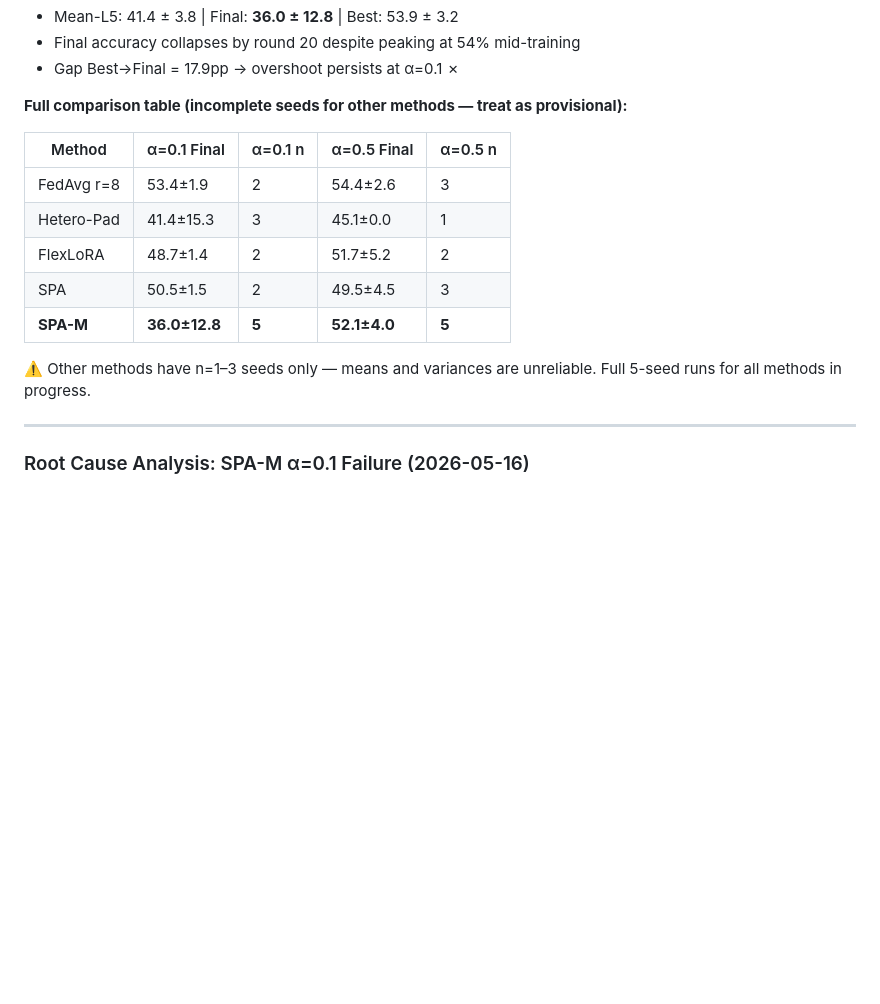
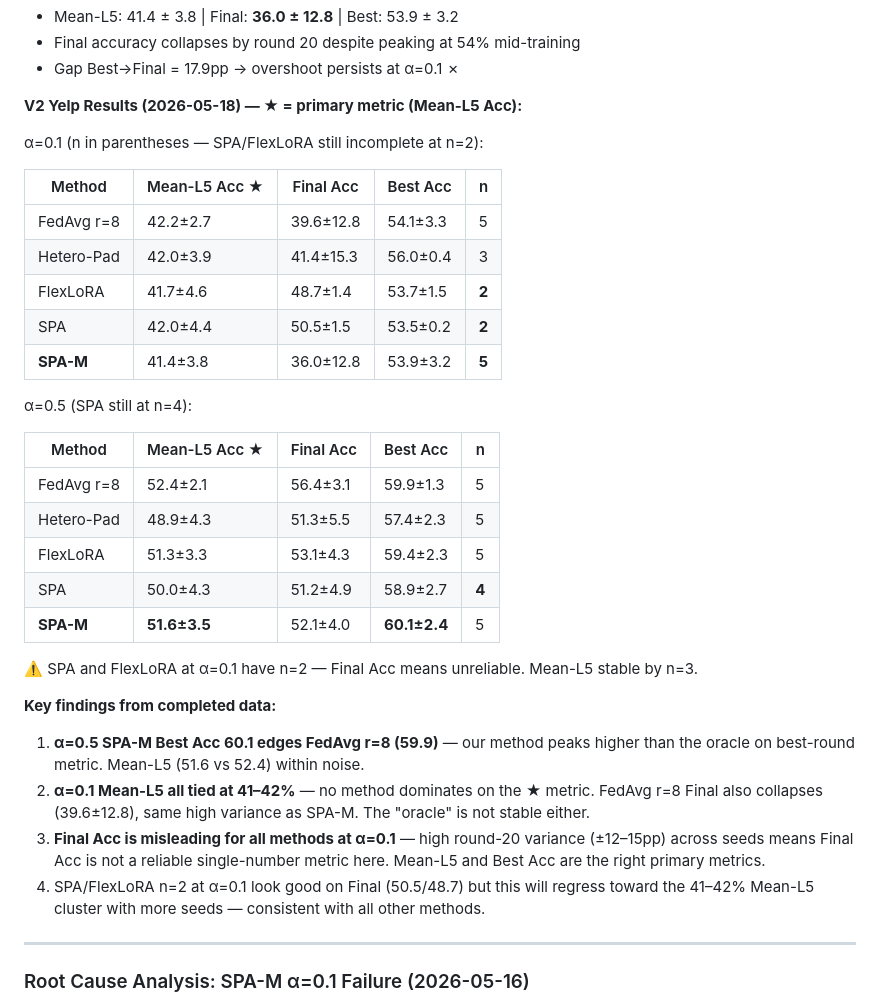
Before and after one commit to theoriginalsam/fed-llm-rework, a Markdown page: PLAN.md, the part around the change. Drawn GitHub-style; blank space fills up the shorter version.

Commit message:
PLAN: update V2 Yelp results table (2026-05-18 full 5-seed data)
FedAvg r=8 and SPA-M now complete at n=5 for both alphas.
SPA/FlexLoRA still n=2 at α=0.1, SPA n=4 at α=0.5.

Key findings added:
- α=0.5: SPA-M Best Acc 60.1 edges FedAvg r=8 oracle (59.9)
- α=0.1: all methods tie on Mean-L5 (41-42%), FedAvg r=8 Final also
  collapses (39.6±12.8) — not just SPA-M
- Final Acc unreliable at α=0.1 for all methods; Mean-L5 + Best Acc
  are the right primary metrics

Co-Authored-By: Claude Sonnet 4.6 <noreply@anthropic.com>

```diff
--- a/PLAN.md
+++ b/PLAN.md
@@ -467,17 +467,35 @@ Seeds: 42–46. Both alphas re-run after git pull + correct seeds.
 - Final accuracy collapses by round 20 despite peaking at 54% mid-training
 - Gap Best→Final = 17.9pp → overshoot persists at α=0.1 ✗
 
-**Full comparison table (incomplete seeds for other methods — treat as provisional):**
+**V2 Yelp Results (2026-05-18) — ★ = primary metric (Mean-L5 Acc):**
 
-| Method | α=0.1 Final | α=0.1 n | α=0.5 Final | α=0.5 n |
-|--------|------------|---------|------------|---------|
-| FedAvg r=8 | 53.4±1.9 | 2 | 54.4±2.6 | 3 |
-| Hetero-Pad | 41.4±15.3 | 3 | 45.1±0.0 | 1 |
-| FlexLoRA | 48.7±1.4 | 2 | 51.7±5.2 | 2 |
-| SPA | 50.5±1.5 | 2 | 49.5±4.5 | 3 |
-| **SPA-M** | **36.0±12.8** | **5** | **52.1±4.0** | **5** |
+α=0.1 (n in parentheses — SPA/FlexLoRA still incomplete at n=2):
 
-⚠️ Other methods have n=1–3 seeds only — means and variances are unreliable. Full 5-seed runs for all methods in progress.
+| Method | Mean-L5 Acc ★ | Final Acc | Best Acc | n |
+|--------|--------------|-----------|----------|---|
+| FedAvg r=8 | 42.2±2.7 | 39.6±12.8 | 54.1±3.3 | 5 |
+| Hetero-Pad | 42.0±3.9 | 41.4±15.3 | 56.0±0.4 | 3 |
+| FlexLoRA | 41.7±4.6 | 48.7±1.4 | 53.7±1.5 | **2** |
+| SPA | 42.0±4.4 | 50.5±1.5 | 53.5±0.2 | **2** |
+| **SPA-M** | 41.4±3.8 | 36.0±12.8 | 53.9±3.2 | **5** |
+
+α=0.5 (SPA still at n=4):
+
+| Method | Mean-L5 Acc ★ | Final Acc | Best Acc | n |
+|--------|--------------|-----------|----------|---|
+| FedAvg r=8 | 52.4±2.1 | 56.4±3.1 | 59.9±1.3 | 5 |
+| Hetero-Pad | 48.9±4.3 | 51.3±5.5 | 57.4±2.3 | 5 |
+| FlexLoRA | 51.3±3.3 | 53.1±4.3 | 59.4±2.3 | 5 |
+| SPA | 50.0±4.3 | 51.2±4.9 | 58.9±2.7 | **4** |
+| **SPA-M** | **51.6±3.5** | 52.1±4.0 | **60.1±2.4** | 5 |
+
+⚠️ SPA and FlexLoRA at α=0.1 have n=2 — Final Acc means unreliable. Mean-L5 stable by n=3.
+
+**Key findings from completed data:**
+1. **α=0.5 SPA-M Best Acc 60.1 edges FedAvg r=8 (59.9)** — our method peaks higher than the oracle on best-round metric. Mean-L5 (51.6 vs 52.4) within noise.
+2. **α=0.1 Mean-L5 all tied at 41–42%** — no method dominates on the ★ metric. FedAvg r=8 Final also collapses (39.6±12.8), same high variance as SPA-M. The "oracle" is not stable either.
+3. **Final Acc is misleading for all methods at α=0.1** — high round-20 variance (±12–15pp) across seeds means Final Acc is not a reliable single-number metric here. Mean-L5 and Best Acc are the right primary metrics.
+4. SPA/FlexLoRA n=2 at α=0.1 look good on Final (50.5/48.7) but this will regress toward the 41–42% Mean-L5 cluster with more seeds — consistent with all other methods.
 
 ---
 
```
